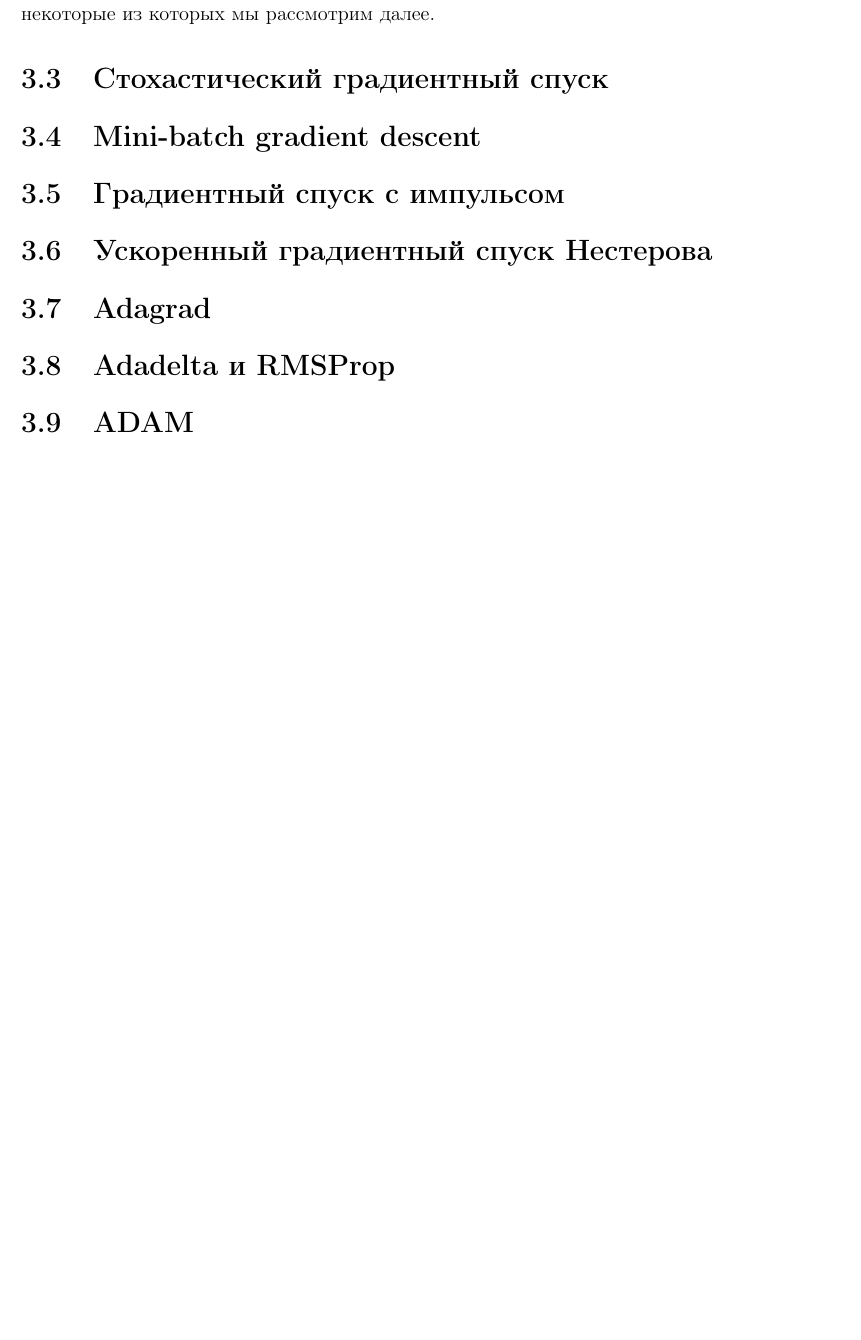
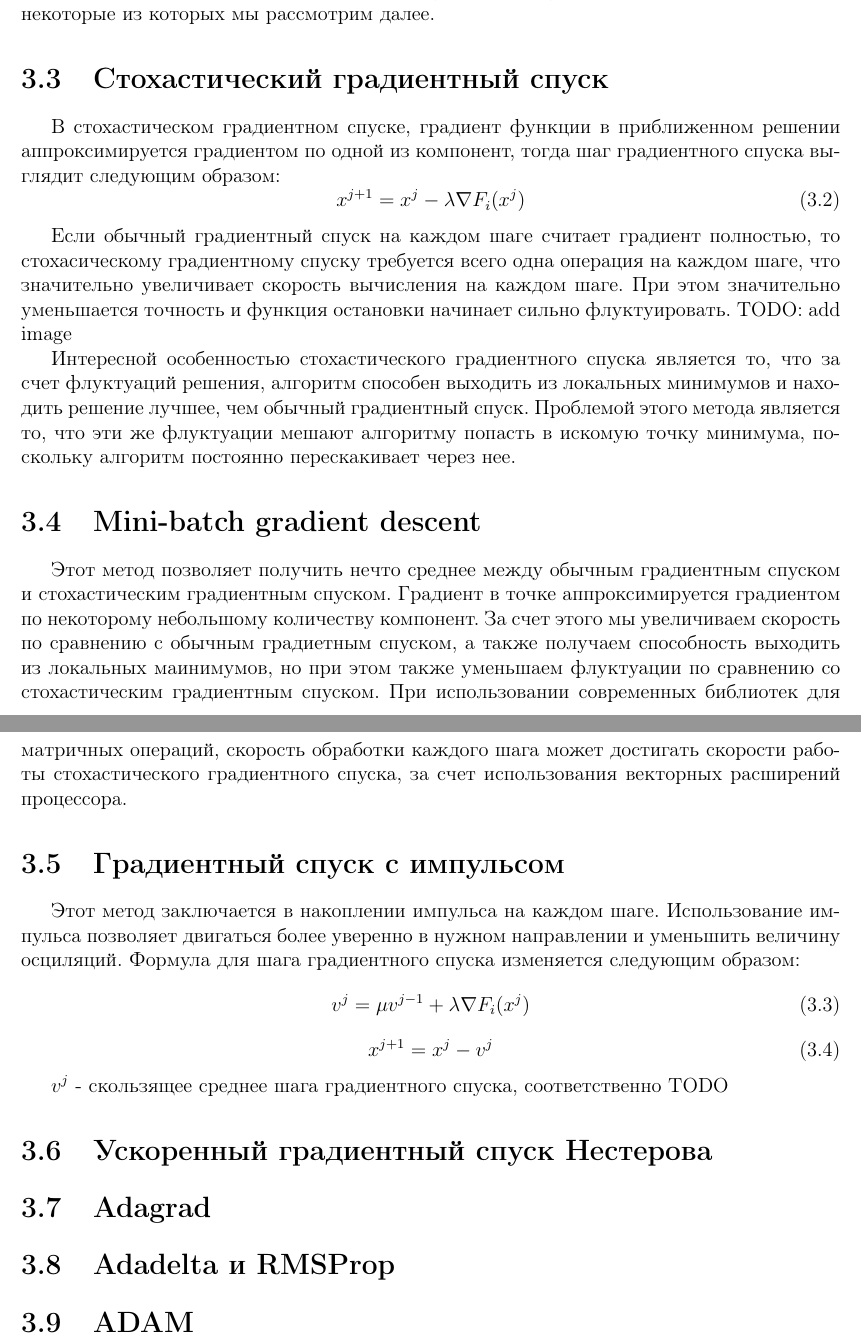
Before and after one commit to Prandtl/Bach, a LaTeX thesis (bach_thesis/thesis.tex): part of page 7 of 13 before the commit and two parts of pages 7 and 8 of 14 after it, the two joined at a grey line, cut so that both start at the same text, the shorter picture padded with empty space. Compiled offline with pdfLaTeX.

Commit message:
modifications WIP

```diff
--- a/bach_thesis/thesis.tex
+++ b/bach_thesis/thesis.tex
@@ -185,8 +185,49 @@
   некоторые из которых мы рассмотрим далее.
 
   \section{Стохастический градиентный спуск}
+    В стохастическом градиентном спуске, градиент функции в приближенном решении
+    аппроксимируется градиентом по одной из компонент, тогда шаг градиентного
+    спуска выглядит следующим образом:
+    \begin{equation}
+      x^{j+1}=x^j- \lambda \nabla F_i(x^j)
+    \end{equation}
+
+    Если обычный градиентный спуск на каждом шаге считает градиент полностью, то
+    стохасическому градиентному спуску требуется всего одна операция на каждом
+    шаге, что значительно увеличивает скорость вычисления на каждом шаге. При
+    этом значительно уменьшается точность и функция остановки начинает сильно
+    флуктуировать. {TODO: add image}
+
+    Интересной особенностью стохастического градиентного спуска является то, что
+    за счет флуктуаций решения, алгоритм способен выходить из локальных минимумов
+    и находить решение лучшее, чем обычный градиентный спуск. Проблемой этого
+    метода является то, что эти же флуктуации мешают алгоритму попасть в искомую
+    точку минимума, поскольку алгоритм постоянно перескакивает через нее.
+
   \section{Mini-batch gradient descent}
+    Этот метод позволяет получить нечто среднее между обычным градиентным спуском
+    и стохастическим градиентным спуском. Градиент в точке аппроксимируется
+    градиентом по некоторому небольшому количеству компонент. За счет этого мы
+    увеличиваем скорость по сравнению с обычным градиетным спуском, а также получаем
+    способность выходить из локальных маинимумов, но при этом также уменьшаем
+    флуктуации по сравнению со стохастическим градиентным спуском. При использовании
+    современных библиотек для матричных операций, скорость обработки каждого
+    шага может достигать скорости  работы стохастического градиентного спуска,
+    за счет использования векторных расширений процессора.
+
   \section{Градиентный спуск с импульсом}
+    Этот метод заключается в накоплении импульса на каждом шаге. Использование
+    импульса позволяет двигаться более уверенно в нужном направлении и уменьшить
+    величину осциляций. Формула для шага градиентного спуска изменяется следующим
+    образом:
+    \begin{equation}
+      v^{j} = \mu v^{j-1} + \lambda \nabla F_i(x^j)
+    \end{equation}
+    \begin{equation}
+      x^{j+1} = x^j- v^j
+    \end{equation}
+
+    $v^j$ - скользящее среднее шага градиентного спуска, соответственно {TODO}
   \section{Ускоренный градиентный спуск Нестерова}
   \section{Adagrad}
   \section{Adadelta и RMSProp}
```
